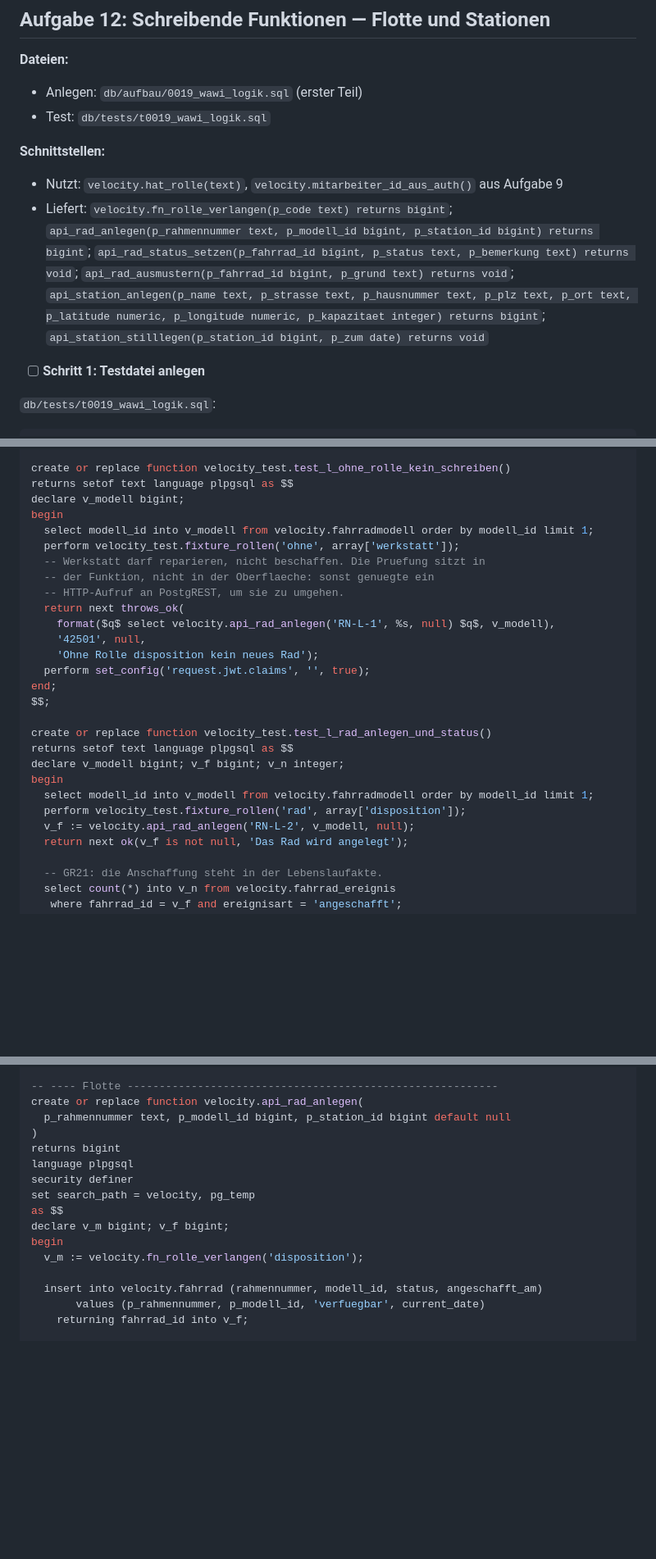
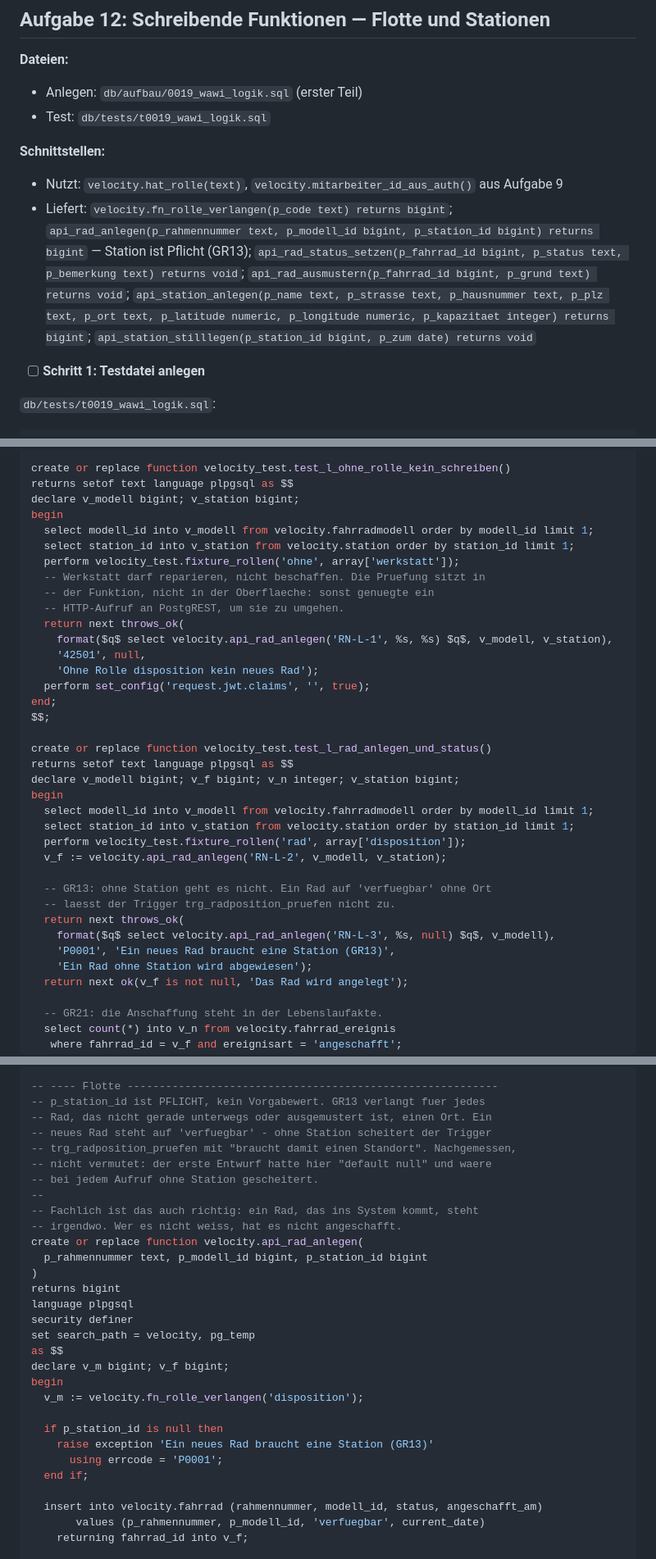
Before and after one commit to swrobuts/velocity-fallstudie, a Markdown page: doku/plans/2026-08-25-velocity-warenwirtschaft-datenbank.md, 3 parts joined by grey strips. Shown at 82% size. GitHub-like rendering; blank space fills up the shorter version.

Commit message:
fix(plan): api_rad_anlegen verlangt eine Station
Nachgemessen: ein Rad auf 'verfuegbar' ohne Ort scheitert an
trg_radposition_pruefen mit 'braucht damit einen Standort' (GR13). Mein
Entwurf hatte p_station_id mit default null und waere bei jedem Aufruf
ohne Station gescheitert - auch im eigenen Test.

Co-Authored-By: Claude Opus 5 <noreply@anthropic.com>

```diff
--- a/doku/plans/2026-08-25-velocity-warenwirtschaft-datenbank.md
+++ b/doku/plans/2026-08-25-velocity-warenwirtschaft-datenbank.md
@@ -2993,7 +2993,7 @@ git commit -m "feat(wawi): Auswertungen - Umsatz, Kilometer und CO2 mit ausgewie
 
 **Schnittstellen:**
 - Nutzt: `velocity.hat_rolle(text)`, `velocity.mitarbeiter_id_aus_auth()` aus Aufgabe 9
-- Liefert: `velocity.fn_rolle_verlangen(p_code text) returns bigint`; `api_rad_anlegen(p_rahmennummer text, p_modell_id bigint, p_station_id bigint) returns bigint`; `api_rad_status_setzen(p_fahrrad_id bigint, p_status text, p_bemerkung text) returns void`; `api_rad_ausmustern(p_fahrrad_id bigint, p_grund text) returns void`; `api_station_anlegen(p_name text, p_strasse text, p_hausnummer text, p_plz text, p_ort text, p_latitude numeric, p_longitude numeric, p_kapazitaet integer) returns bigint`; `api_station_stilllegen(p_station_id bigint, p_zum date) returns void`
+- Liefert: `velocity.fn_rolle_verlangen(p_code text) returns bigint`; `api_rad_anlegen(p_rahmennummer text, p_modell_id bigint, p_station_id bigint) returns bigint` — Station ist Pflicht (GR13); `api_rad_status_setzen(p_fahrrad_id bigint, p_status text, p_bemerkung text) returns void`; `api_rad_ausmustern(p_fahrrad_id bigint, p_grund text) returns void`; `api_station_anlegen(p_name text, p_strasse text, p_hausnummer text, p_plz text, p_ort text, p_latitude numeric, p_longitude numeric, p_kapazitaet integer) returns bigint`; `api_station_stilllegen(p_station_id bigint, p_zum date) returns void`
 
 - [ ] **Schritt 1: Testdatei anlegen**
 
@@ -3023,15 +3023,16 @@ $$;
 
 create or replace function velocity_test.test_l_ohne_rolle_kein_schreiben()
 returns setof text language plpgsql as $$
-declare v_modell bigint;
+declare v_modell bigint; v_station bigint;
 begin
   select modell_id into v_modell from velocity.fahrradmodell order by modell_id limit 1;
+  select station_id into v_station from velocity.station order by station_id limit 1;
   perform velocity_test.fixture_rollen('ohne', array['werkstatt']);
   -- Werkstatt darf reparieren, nicht beschaffen. Die Pruefung sitzt in
   -- der Funktion, nicht in der Oberflaeche: sonst genuegte ein
   -- HTTP-Aufruf an PostgREST, um sie zu umgehen.
   return next throws_ok(
-    format($q$ select velocity.api_rad_anlegen('RN-L-1', %s, null) $q$, v_modell),
+    format($q$ select velocity.api_rad_anlegen('RN-L-1', %s, %s) $q$, v_modell, v_station),
     '42501', null,
     'Ohne Rolle disposition kein neues Rad');
   perform set_config('request.jwt.claims', '', true);
@@ -3040,11 +3041,19 @@ $$;
 
 create or replace function velocity_test.test_l_rad_anlegen_und_status()
 returns setof text language plpgsql as $$
-declare v_modell bigint; v_f bigint; v_n integer;
+declare v_modell bigint; v_f bigint; v_n integer; v_station bigint;
 begin
   select modell_id into v_modell from velocity.fahrradmodell order by modell_id limit 1;
+  select station_id into v_station from velocity.station order by station_id limit 1;
   perform velocity_test.fixture_rollen('rad', array['disposition']);
-  v_f := velocity.api_rad_anlegen('RN-L-2', v_modell, null);
+  v_f := velocity.api_rad_anlegen('RN-L-2', v_modell, v_station);
+
+  -- GR13: ohne Station geht es nicht. Ein Rad auf 'verfuegbar' ohne Ort
+  -- laesst der Trigger trg_radposition_pruefen nicht zu.
+  return next throws_ok(
+    format($q$ select velocity.api_rad_anlegen('RN-L-3', %s, null) $q$, v_modell),
+    'P0001', 'Ein neues Rad braucht eine Station (GR13)',
+    'Ein Rad ohne Station wird abgewiesen');
   return next ok(v_f is not null, 'Das Rad wird angelegt');
 
   -- GR21: die Anschaffung steht in der Lebenslaufakte.
@@ -3163,8 +3172,17 @@ end;
 $$;
 
 -- ---- Flotte ----------------------------------------------------------
+-- p_station_id ist PFLICHT, kein Vorgabewert. GR13 verlangt fuer jedes
+-- Rad, das nicht gerade unterwegs oder ausgemustert ist, einen Ort. Ein
+-- neues Rad steht auf 'verfuegbar' - ohne Station scheitert der Trigger
+-- trg_radposition_pruefen mit "braucht damit einen Standort". Nachgemessen,
+-- nicht vermutet: der erste Entwurf hatte hier "default null" und waere
+-- bei jedem Aufruf ohne Station gescheitert.
+--
+-- Fachlich ist das auch richtig: ein Rad, das ins System kommt, steht
+-- irgendwo. Wer es nicht weiss, hat es nicht angeschafft.
 create or replace function velocity.api_rad_anlegen(
-  p_rahmennummer text, p_modell_id bigint, p_station_id bigint default null
+  p_rahmennummer text, p_modell_id bigint, p_station_id bigint
 )
 returns bigint
 language plpgsql
@@ -3174,6 +3192,11 @@ as $$
 declare v_m bigint; v_f bigint;
 begin
   v_m := velocity.fn_rolle_verlangen('disposition');
+
+  if p_station_id is null then
+    raise exception 'Ein neues Rad braucht eine Station (GR13)'
+      using errcode = 'P0001';
+  end if;
 
   insert into velocity.fahrrad (rahmennummer, modell_id, status, angeschafft_am)
        values (p_rahmennummer, p_modell_id, 'verfuegbar', current_date)
```
